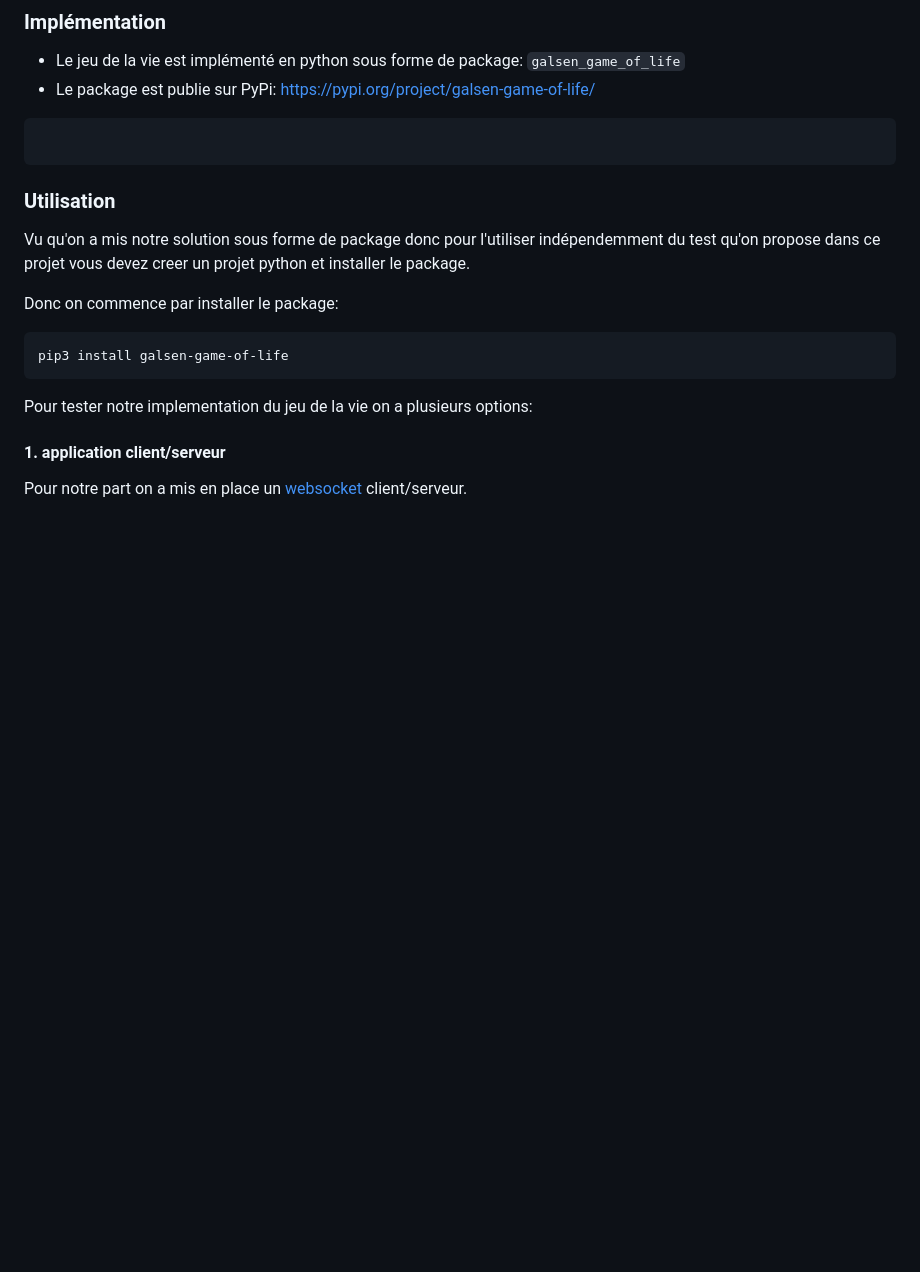
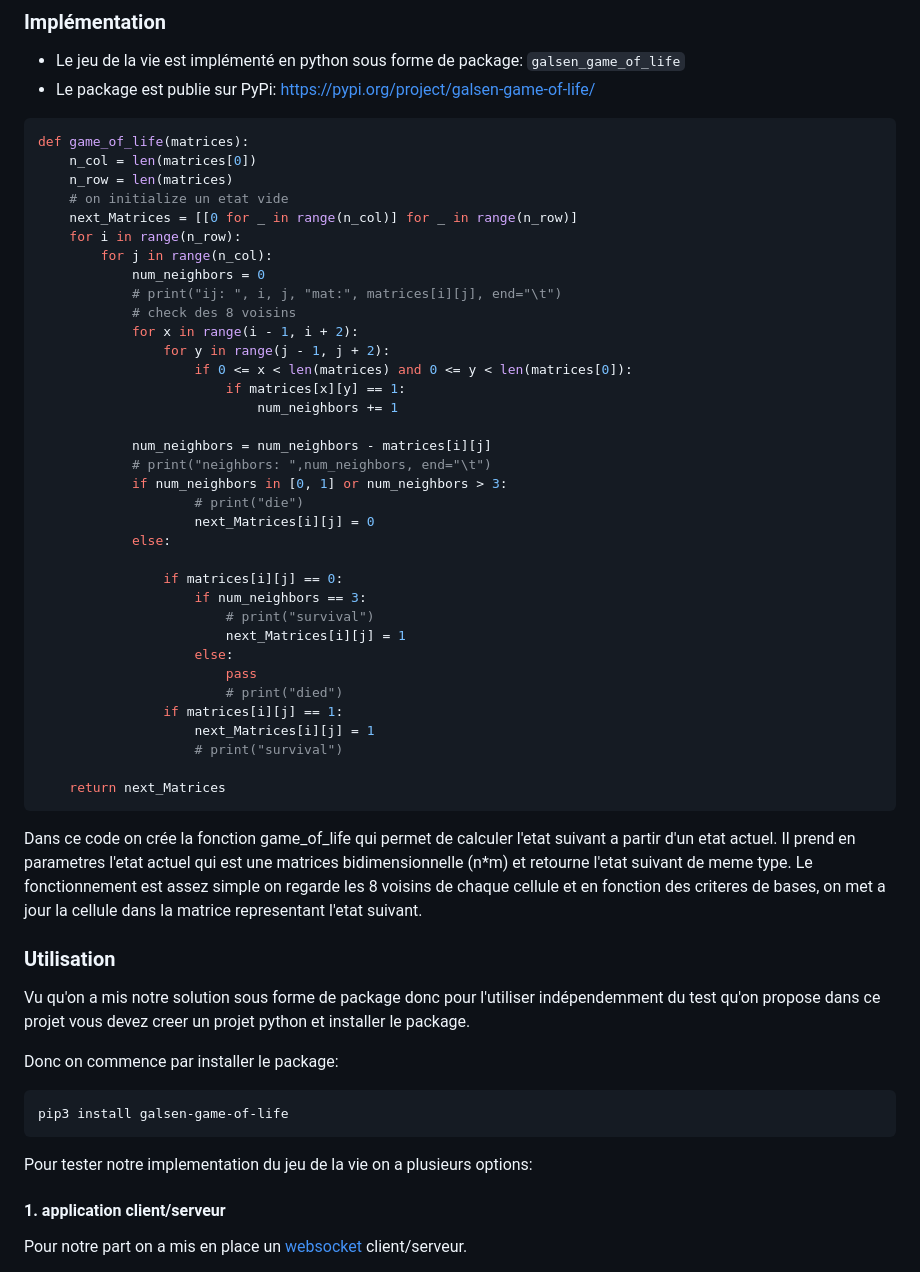
Before and after one commit to abdoufermat5/conway-game-of-life, a Markdown page: README.md, the part around the change. Rendered like a GitHub page; blank space fills up the shorter version.

````diff
--- a/README.md
+++ b/README.md
@@ -18,7 +18,45 @@ composée de cases carrées appelées cellules qui ont un état binaire (1 pour
 - Le package est publie sur PyPi: https://pypi.org/project/galsen-game-of-life/
 
 ```python
+def game_of_life(matrices):
+    n_col = len(matrices[0])
+    n_row = len(matrices)
+    # on initialize un etat vide
+    next_Matrices = [[0 for _ in range(n_col)] for _ in range(n_row)]
+    for i in range(n_row):
+        for j in range(n_col):
+            num_neighbors = 0
+            # print("ij: ", i, j, "mat:", matrices[i][j], end="\t")
+            # check des 8 voisins
+            for x in range(i - 1, i + 2):
+                for y in range(j - 1, j + 2):
+                    if 0 <= x < len(matrices) and 0 <= y < len(matrices[0]):
+                        if matrices[x][y] == 1:
+                            num_neighbors += 1
+
+            num_neighbors = num_neighbors - matrices[i][j]
+            # print("neighbors: ",num_neighbors, end="\t")
+            if num_neighbors in [0, 1] or num_neighbors > 3:
+                    # print("die")
+                    next_Matrices[i][j] = 0
+            else:
+
+                if matrices[i][j] == 0:
+                    if num_neighbors == 3:
+                        # print("survival")
+                        next_Matrices[i][j] = 1
+                    else:
+                        pass
+                        # print("died")
+                if matrices[i][j] == 1:
+                    next_Matrices[i][j] = 1
+                    # print("survival")
+
+    return next_Matrices
 ```
+
+Dans ce code on crée la fonction game_of_life qui permet de calculer l'etat suivant a partir d'un etat actuel. Il prend en parametres l'etat actuel qui est une matrices bidimensionnelle (n*m) et retourne l'etat suivant de meme type.
+Le fonctionnement est assez simple on regarde les 8 voisins de chaque cellule et en fonction des criteres de bases, on met a jour la cellule dans la matrice representant l'etat suivant.
 
 ### Utilisation
 Vu qu'on a mis notre solution sous forme de package donc pour l'utiliser indépendemment du test qu'on propose dans ce projet vous devez creer un projet python et installer le package.
````
